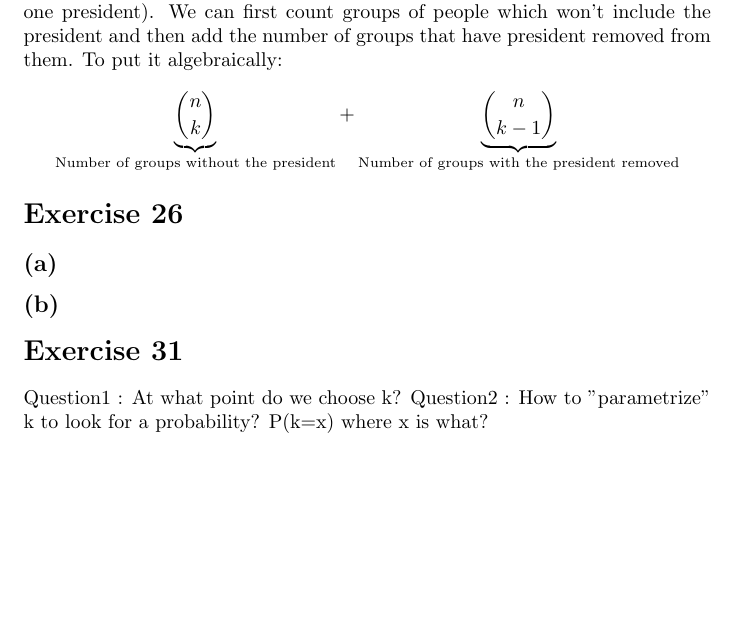
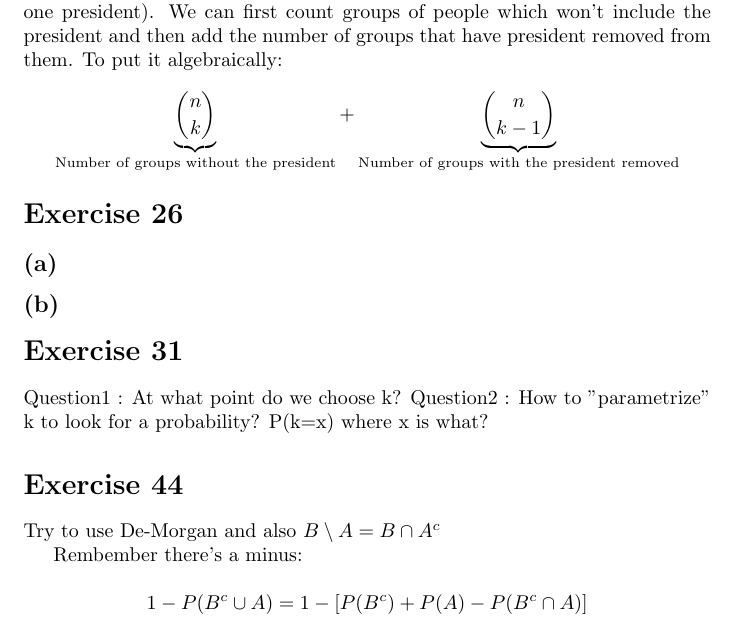
Before and after one commit to kjura/maths, a LaTeX problem sheet (blitz/chapter-1-exercises.tex): part of page 4 of 4, cut so that both start at the same text, the shorter picture padded with empty space. Compiled offline with pdfLaTeX.

Commit message:
blitz: add note about Chapter 1 Exercise 44

```diff
--- a/blitz/chapter-1-exercises.tex
+++ b/blitz/chapter-1-exercises.tex
@@ -150,4 +150,14 @@ removed from them. To put it algebraically:
 Question1 : At what point do we choose k?
 Question2 : How to "parametrize" k to look for a probability? P(k=x) where x is what?
 
+\section*{Exercise 44}
+
+Try to use De-Morgan and also \(B \setminus A = B \cap A^{c}\)
+
+Rembember there's a minus:
+
+\begin{equation*}
+    1 - P(B^{c} \cup A) = 1 - [P(B^c) + P(A) - P(B^{c} \cap A)]
+\end{equation*}
+
 \end{document}
```
